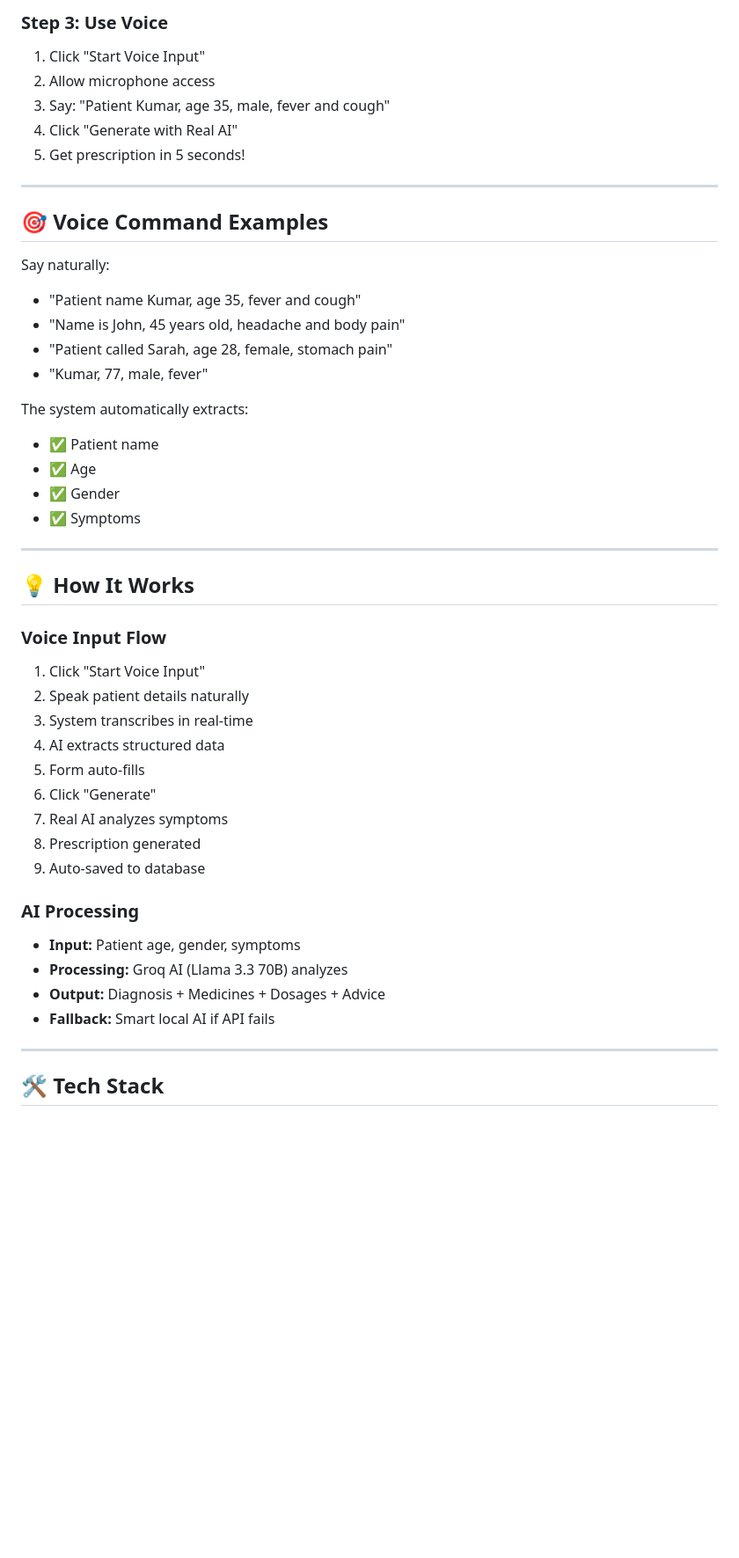
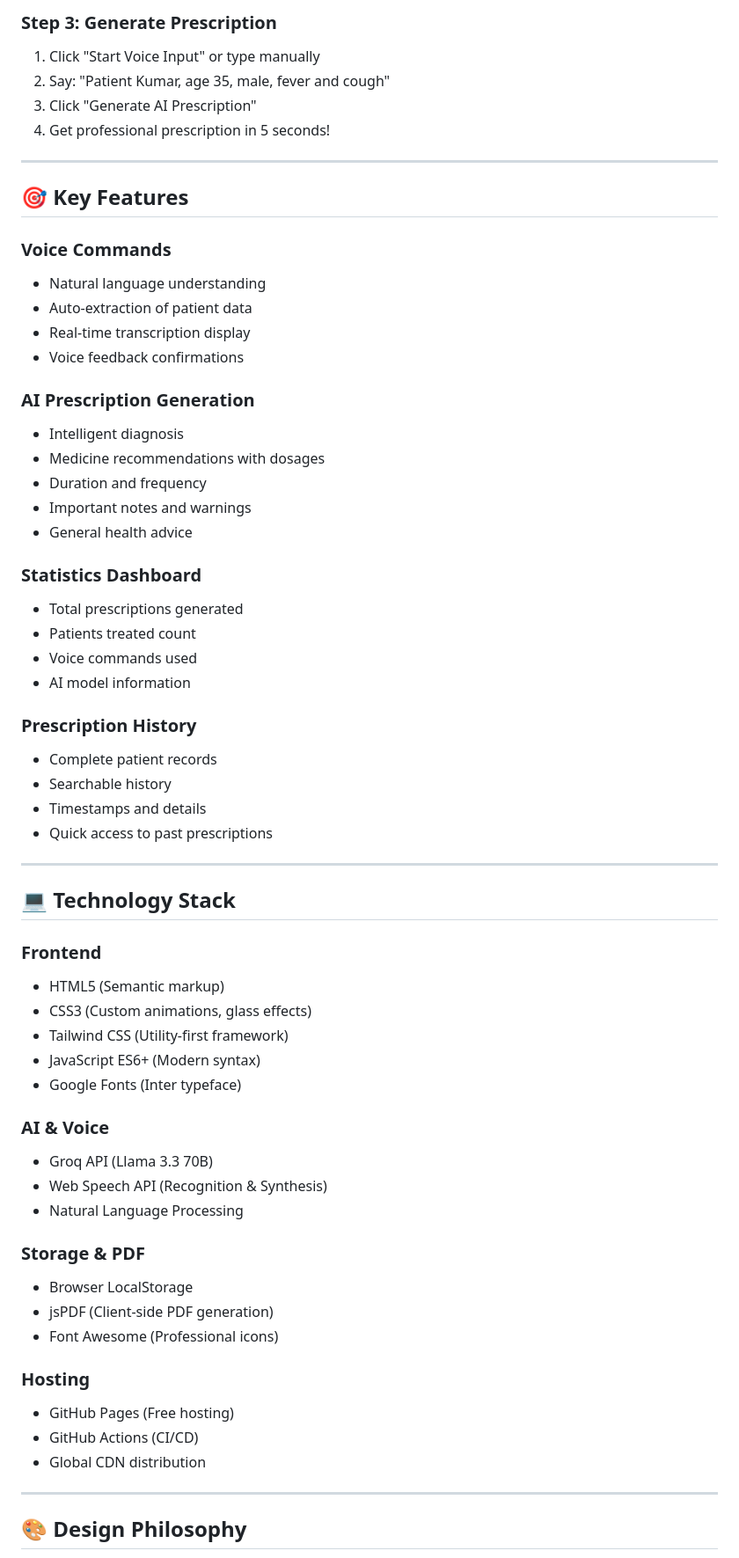
Before and after one commit to vaibhaviimcal-web/ai-prescription-voice-pro, a Markdown page: README.md, the part around the change printed below. Shown: that part at 88% size. Rendered like a GitHub page; blank space fills up the shorter version.

Commit message:
Update README for enterprise-grade UI

```diff
--- a/README.md
+++ b/README.md
@@ -54,49 +64,66 @@
 
-### Step 3: Use Voice
-1. Click "Start Voice Input"
-2. Allow microphone access
-3. Say: "Patient Kumar, age 35, male, fever and cough"
-4. Click "Generate with Real AI"
-5. Get prescription in 5 seconds!
+### **Step 3: Generate Prescription**
+1. Click "Start Voice Input" or type manually
+2. Say: "Patient Kumar, age 35, male, fever and cough"
+3. Click "Generate AI Prescription"
+4. Get professional prescription in 5 seconds!
 
 ---
 
-## 🎯 Voice Command Examples
+## 🎯 Key Features
 
-Say naturally:
-- "Patient name Kumar, age 35, fever and cough"
-- "Name is John, 45 years old, headache and body pain"
-- "Patient called Sarah, age 28, female, stomach pain"
-- "Kumar, 77, male, fever"
+### **Voice Commands**
+- Natural language understanding
+- Auto-extraction of patient data
+- Real-time transcription display
+- Voice feedback confirmations
 
-The system automatically extracts:
-- ✅ Patient name
-- ✅ Age
-- ✅ Gender
-- ✅ Symptoms
+### **AI Prescription Generation**
+- Intelligent diagnosis
+- Medicine recommendations with dosages
+- Duration and frequency
+- Important notes and warnings
+- General health advice
+
+### **Statistics Dashboard**
+- Total prescriptions generated
+- Patients treated count
+- Voice commands used
+- AI model information
+
+### **Prescription History**
+- Complete patient records
+- Searchable history
+- Timestamps and details
+- Quick access to past prescriptions
 
 ---
 
-## 💡 How It Works
+## 💻 Technology Stack
 
-### Voice Input Flow
-1. Click "Start Voice Input"
-2. Speak patient details naturally
-3. System transcribes in real-time
-4. AI extracts structured data
-5. Form auto-fills
-6. Click "Generate"
-7. Real AI analyzes symptoms
-8. Prescription generated
-9. Auto-saved to database
+### **Frontend**
+- HTML5 (Semantic markup)
+- CSS3 (Custom animations, glass effects)
+- Tailwind CSS (Utility-first framework)
+- JavaScript ES6+ (Modern syntax)
+- Google Fonts (Inter typeface)
 
-### AI Processing
-- **Input:** Patient age, gender, symptoms
-- **Processing:** Groq AI (Llama 3.3 70B) analyzes
-- **Output:** Diagnosis + Medicines + Dosages + Advice
-- **Fallback:** Smart local AI if API fails
+### **AI & Voice**
+- Groq API (Llama 3.3 70B)
+- Web Speech API (Recognition & Synthesis)
+- Natural Language Processing
+
+### **Storage & PDF**
+- Browser LocalStorage
+- jsPDF (Client-side PDF generation)
+- Font Awesome (Professional icons)
+
+### **Hosting**
+- GitHub Pages (Free hosting)
+- GitHub Actions (CI/CD)
+- Global CDN distribution
 
 ---
 
-## 🛠️ Tech Stack
+## 🎨 Design Philosophy
 
```
Also changed, not shown: other parts of README.md (+219 -153 lines).
